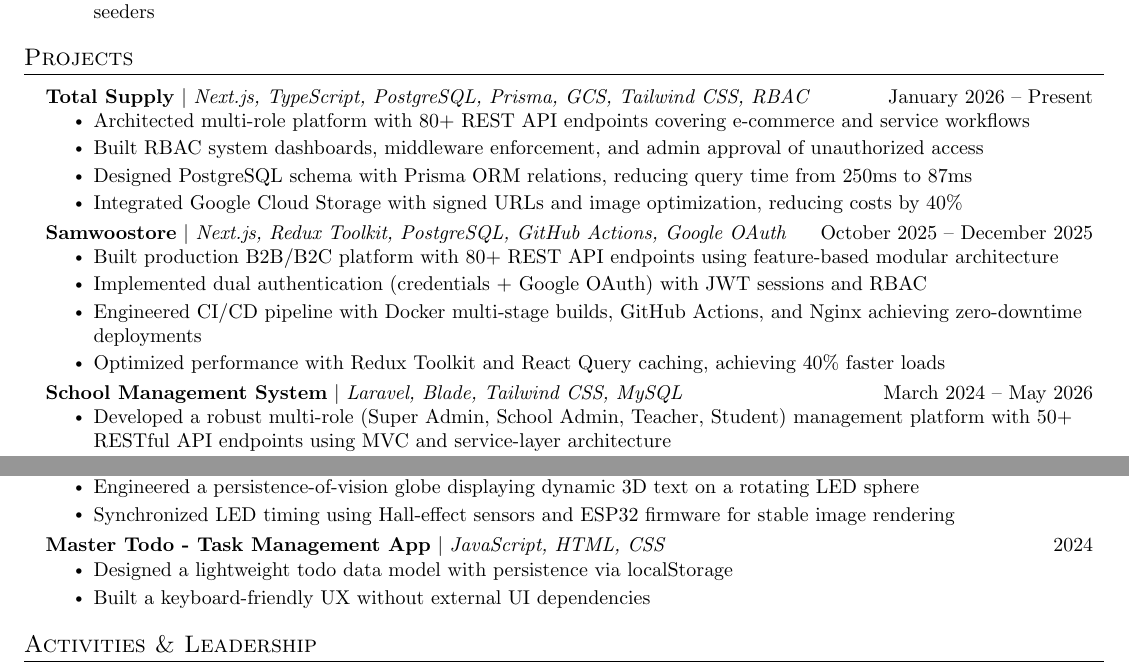
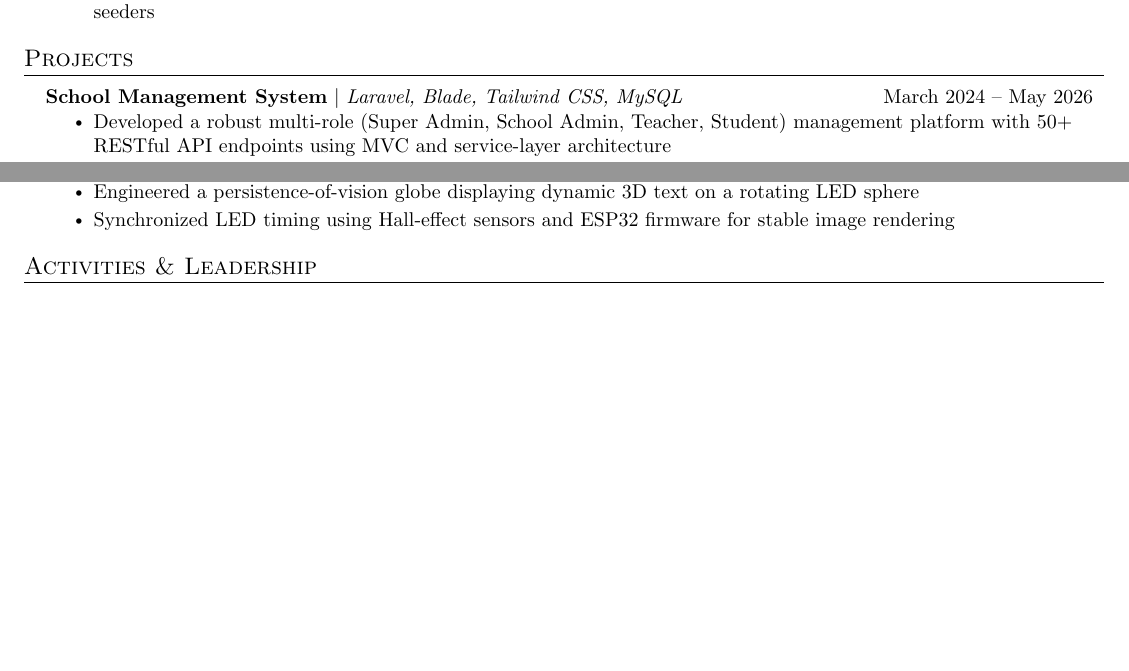
Before and after one commit to ifham-mohamed/ifham.dev, a LaTeX CV (docs/cv/Ifham_Mohamed_SE.tex): two parts of pages 2 and 3 of 3, joined at a grey line, cut so that both start at the same text, the shorter picture padded with empty space. Compiled offline with pdfLaTeX.

Commit message:
Remove outdated project entries and refine project section in resume

```diff
--- a/docs/cv/Ifham_Mohamed_SE.tex
+++ b/docs/cv/Ifham_Mohamed_SE.tex
@@ -226,24 +226,6 @@
   \resumeSubHeadingListStart
 
     \resumeProjectHeading
-      {\textbf{Total Supply} $|$ \emph{Next.js, TypeScript, PostgreSQL, Prisma, GCS, Tailwind CSS, RBAC}}{January 2026 -- Present}
-      \resumeItemListStart
-        \resumeItem{Architected multi-role platform with 80+ REST API endpoints covering e-commerce and service workflows}
-        \resumeItem{Built RBAC system dashboards, middleware enforcement, and admin approval of unauthorized access}
-        \resumeItem{Designed PostgreSQL schema with Prisma ORM relations, reducing query time from 250ms to 87ms}
-        \resumeItem{Integrated Google Cloud Storage with signed URLs and image optimization, reducing costs by 40\%}
-      \resumeItemListEnd
-
-    \resumeProjectHeading
-      {\textbf{Samwoostore} $|$ \emph{Next.js, Redux Toolkit, PostgreSQL, GitHub Actions, Google OAuth}}{October 2025 -- December 2025}
-      \resumeItemListStart
-        \resumeItem{Built production B2B/B2C platform with 80+ REST API endpoints using feature-based modular architecture}
-        \resumeItem{Implemented dual authentication (credentials + Google OAuth) with JWT sessions and RBAC}
-        \resumeItem{Engineered CI/CD pipeline with Docker multi-stage builds, GitHub Actions, and Nginx achieving zero-downtime deployments}
-        \resumeItem{Optimized performance with Redux Toolkit and React Query caching, achieving 40\% faster loads}
-      \resumeItemListEnd
-
-    \resumeProjectHeading
       {\textbf{School Management System} $|$ \emph{Laravel, Blade, Tailwind CSS, MySQL}}{March 2024 -- May 2026}
       \resumeItemListStart
         \resumeItem{Developed a robust multi-role (Super Admin, School Admin, Teacher, Student) management platform with 50+ RESTful API endpoints using MVC and service-layer architecture}
@@ -288,13 +270,6 @@
         \resumeItem{Synchronized LED timing using Hall-effect sensors and ESP32 firmware for stable image rendering}
       \resumeItemListEnd
 
-    \resumeProjectHeading
-      {\textbf{Master Todo - Task Management App} $|$ \emph{JavaScript, HTML, CSS}}{2024}
-      \resumeItemListStart
-        \resumeItem{Designed a lightweight todo data model with persistence via localStorage}
-        \resumeItem{Built a keyboard-friendly UX without external UI dependencies}
-      \resumeItemListEnd
-
   \resumeSubHeadingListEnd
 
 %-----------ACTIVITIES & LEADERSHIP-----------
```
